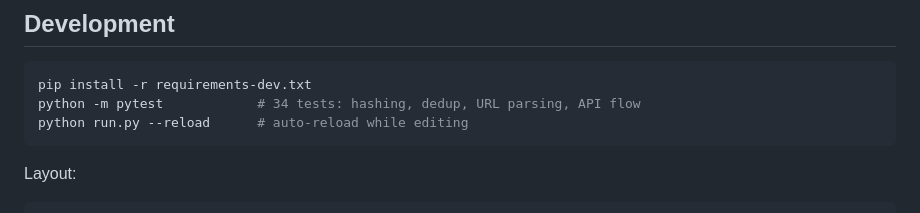
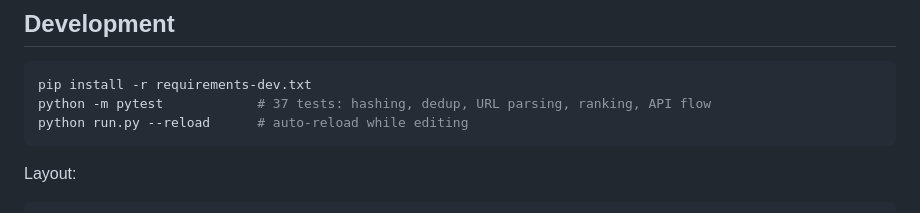
Before and after one commit to DewInverted/Sourcerers, a Markdown page: README.md, the part around the change. Rendered like a GitHub page.

Commit message:
README: correct test count
Co-authored-by: arena-agent <297053741+arena-agent@users.noreply.github.com>

````diff
--- a/README.md
+++ b/README.md
@@ -206,7 +206,7 @@ variable.
 
 ```bash
 pip install -r requirements-dev.txt
-python -m pytest            # 34 tests: hashing, dedup, URL parsing, API flow
+python -m pytest            # 37 tests: hashing, dedup, URL parsing, ranking, API flow
 python run.py --reload      # auto-reload while editing
 ```
 
````
